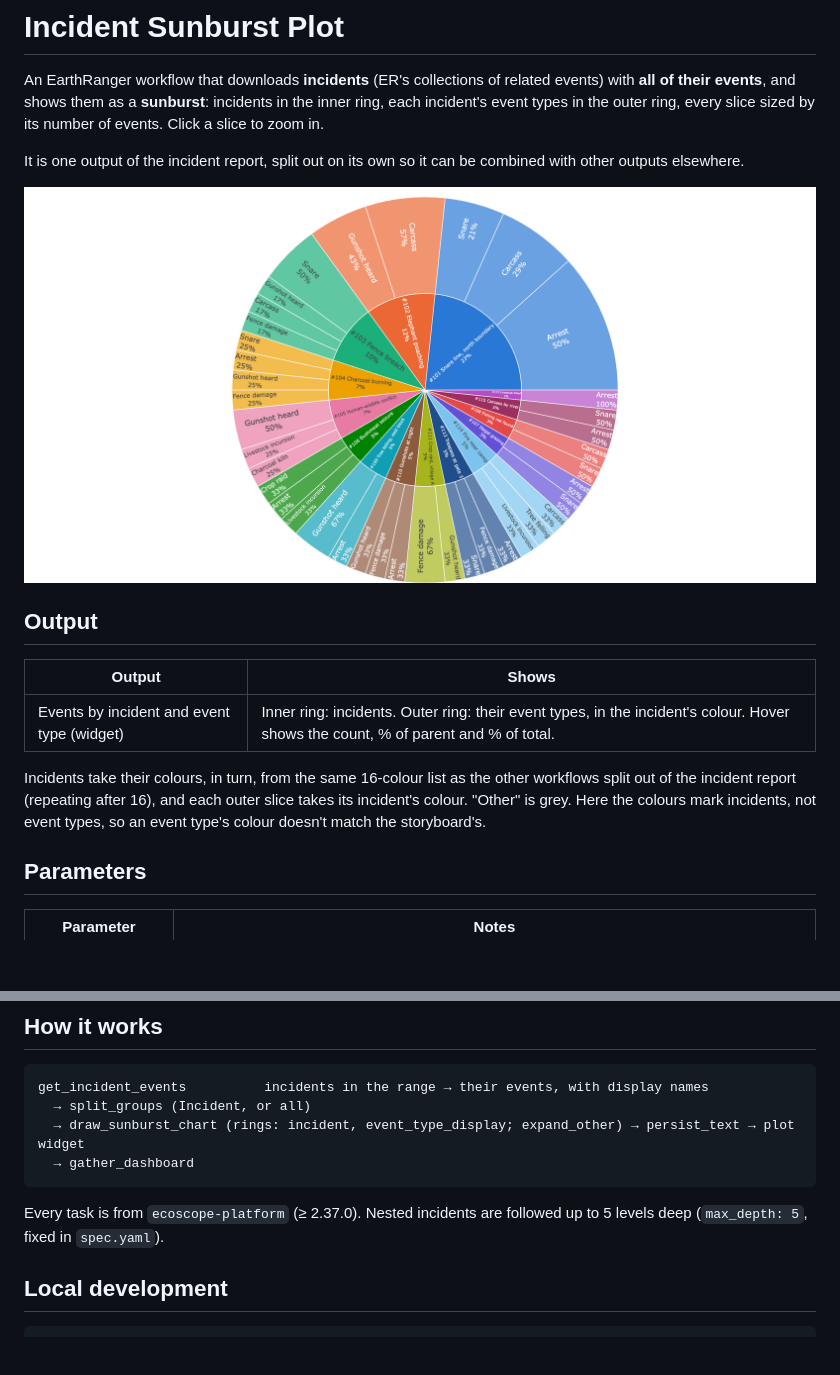
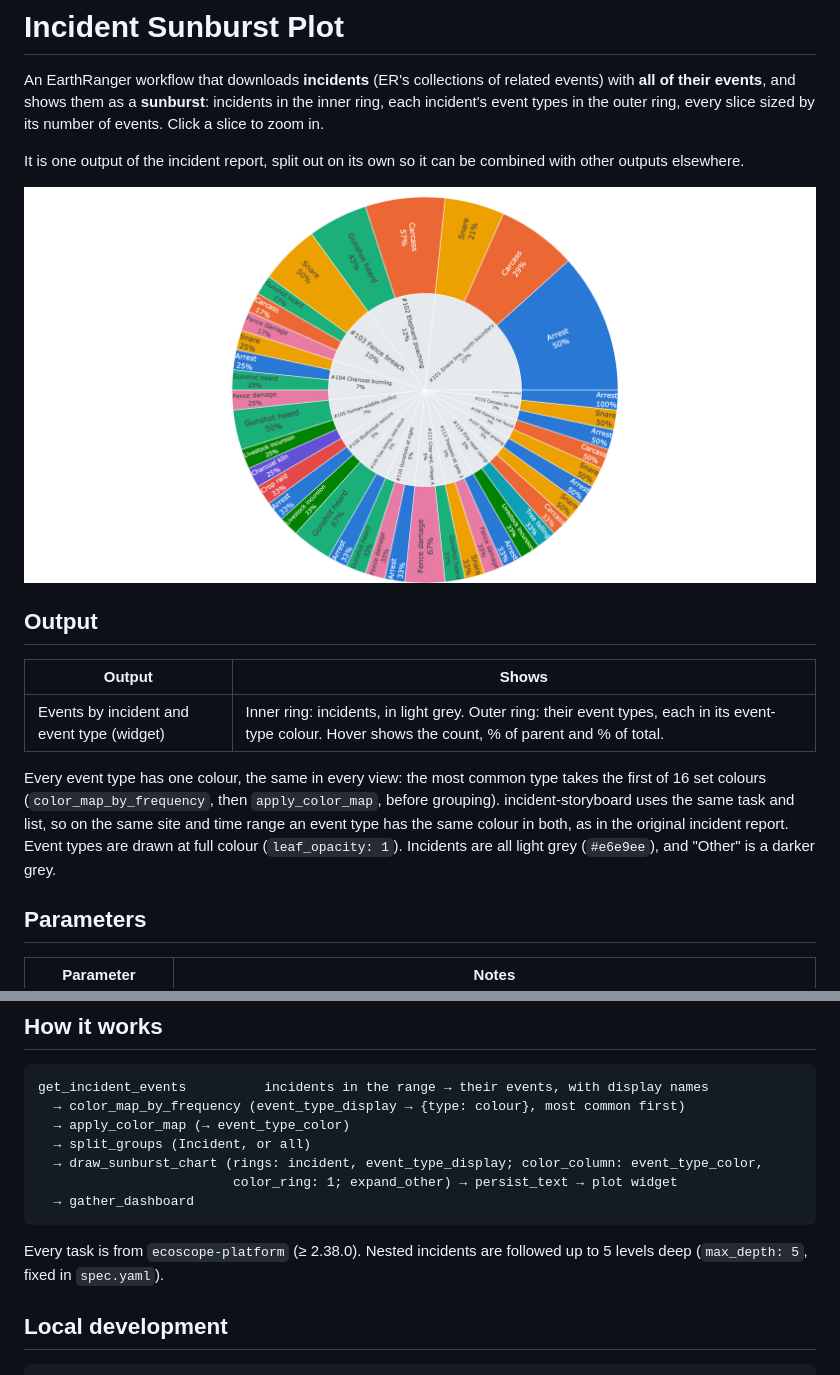
Before and after one commit to wildlife-dynamics/incident-sunburst-plot, a Markdown page: README.md, 2 parts joined by grey strips. GitHub-like rendering; pictures changed too: resources/thumbnail.png; blank space fills up the shorter version.

````diff
--- a/README.md
+++ b/README.md
@@ -10,9 +10,9 @@ It is one output of the incident report, split out on its own so it can be combi
 
 | Output | Shows |
 |---|---|
-| Events by incident and event type (widget) | Inner ring: incidents. Outer ring: their event types, in the incident's colour. Hover shows the count, % of parent and % of total. |
+| Events by incident and event type (widget) | Inner ring: incidents, in light grey. Outer ring: their event types, each in its event-type colour. Hover shows the count, % of parent and % of total. |
 
-Incidents take their colours, in turn, from the same 16-colour list as the other workflows split out of the incident report (repeating after 16), and each outer slice takes its incident's colour. "Other" is grey. Here the colours mark incidents, not event types, so an event type's colour doesn't match the storyboard's.
+Every event type has one colour, the same in every view: the most common type takes the first of 16 set colours (`color_map_by_frequency`, then `apply_color_map`, before grouping). incident-storyboard uses the same task and list, so on the same site and time range an event type has the same colour in both, as in the original incident report. Event types are drawn at full colour (`leaf_opacity: 1`). Incidents are all light grey (`#e6e9ee`), and "Other" is a darker grey.
 
 ## Parameters
 
@@ -27,12 +27,15 @@ Incidents take their colours, in turn, from the same 16-colour list as the other
 
 ```
 get_incident_events          incidents in the range → their events, with display names
+  → color_map_by_frequency (event_type_display → {type: colour}, most common first)
+  → apply_color_map (→ event_type_color)
   → split_groups (Incident, or all)
-  → draw_sunburst_chart (rings: incident, event_type_display; expand_other) → persist_text → plot widget
+  → draw_sunburst_chart (rings: incident, event_type_display; color_column: event_type_color,
+                         color_ring: 1; expand_other) → persist_text → plot widget
   → gather_dashboard
 ```
 
-Every task is from `ecoscope-platform` (≥ 2.37.0). Nested incidents are followed up to 5 levels deep (`max_depth: 5`, fixed in `spec.yaml`).
+Every task is from `ecoscope-platform` (≥ 2.38.0). Nested incidents are followed up to 5 levels deep (`max_depth: 5`, fixed in `spec.yaml`).
 
 ## Local development
 
````
Also changed, not shown: ecoscope-workflows-incident-sunburst-plot-workflow/README.md (+4 -4 lines), ecoscope-workflows-incident-sunburst-plot-workflow/graph.png, 8 other files.
